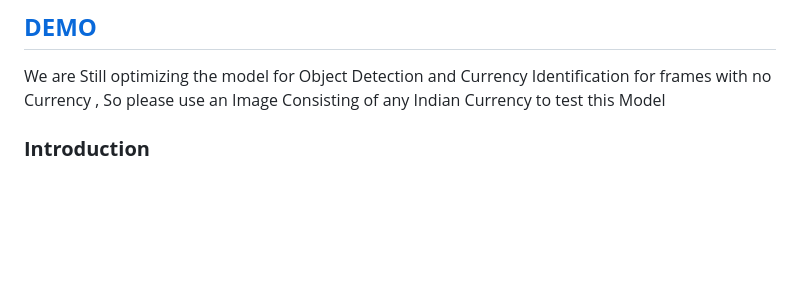
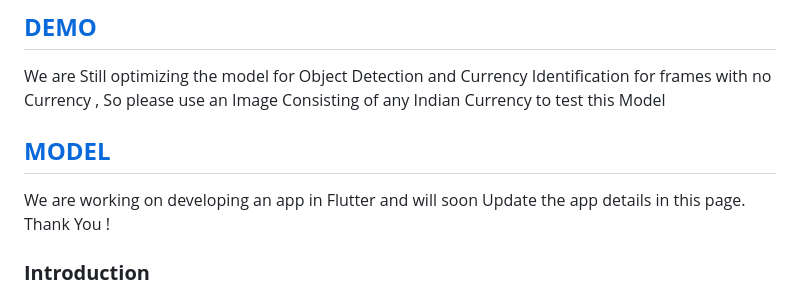
Before and after one commit to Yashwant00CR7/CurrencyDetector, a Markdown page: README.md, the part around the change. Rendered like a GitHub page; blank space fills up the shorter version.

```diff
--- a/README.md
+++ b/README.md
@@ -6,7 +6,8 @@
 In an effort to improve accessibility for visually impaired individuals, this project focuses on creating a **Currency Detection System** that leverages machine learning models to identify and classify currency notes in real-time. The system is designed to provide audio feedback, ensuring that visually impaired users can interact with their environment and receive clear, real-time updates about the currency they encounter.
 ## [**DEMO**](https://indiancurrencydetector.streamlit.app/) ##
 We are Still optimizing the model for Object Detection and Currency Identification for frames with no Currency , So please use an Image Consisting of any Indian Currency to test this Model
-
+## [**MODEL**](https://yashwant00cr7.github.io/CurrencyDetector/) ##
+We are working on developing an app in Flutter and will soon Update the app details in this page. Thank You !
 ### **Introduction**
 Currency detection has long been a challenge for the visually impaired community. This project addresses that need by developing an intelligent application that detects and classifies currency using real-time camera feed. The system makes use of cutting-edge technologies like **YOLO** for object detection and **Convolutional Neural Networks (CNNs)** for classification. Once a currency note is detected, the system announces the denomination via audio to the user, facilitating greater independence and financial accuracy.
 
```
